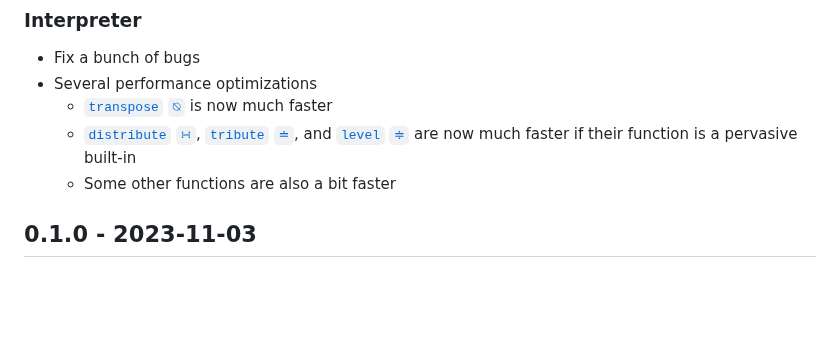
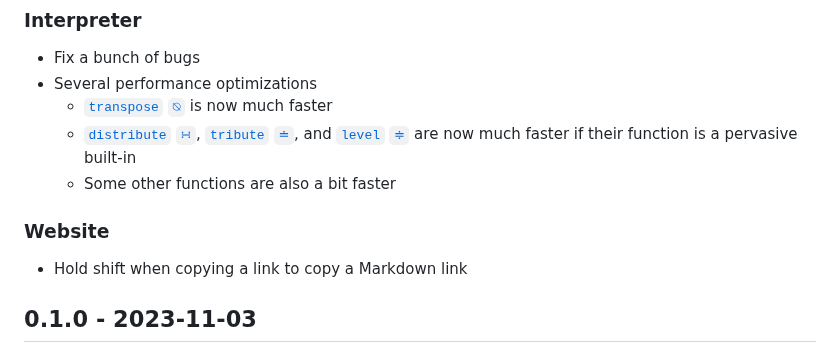
Before and after one commit to uiua-lang/uiua, a Markdown page: changelog.md, the part around the change. Rendered like a GitHub page; blank space fills up the shorter version.

Commit message:
add markdown link copying to changelog

```diff
--- a/changelog.md
+++ b/changelog.md
@@ -17,6 +17,8 @@ If you are reading this on the website, then these changes are live here.
   - [`transpose` `⍉`](https://uiua.org/docs/transpose) is now much faster
   - [`distribute` `∺`](https://uiua.org/docs/distribute), [`tribute` `≐`](https://uiua.org/docs/tribute), and [`level` `≑`](https://uiua.org/docs/level) are now much faster if their function is a pervasive built-in
   - Some other functions are also a bit faster
+### Website
+- Hold shift when copying a link to copy a Markdown link
 
 ## 0.1.0 - 2023-11-03
 ### Language
```
